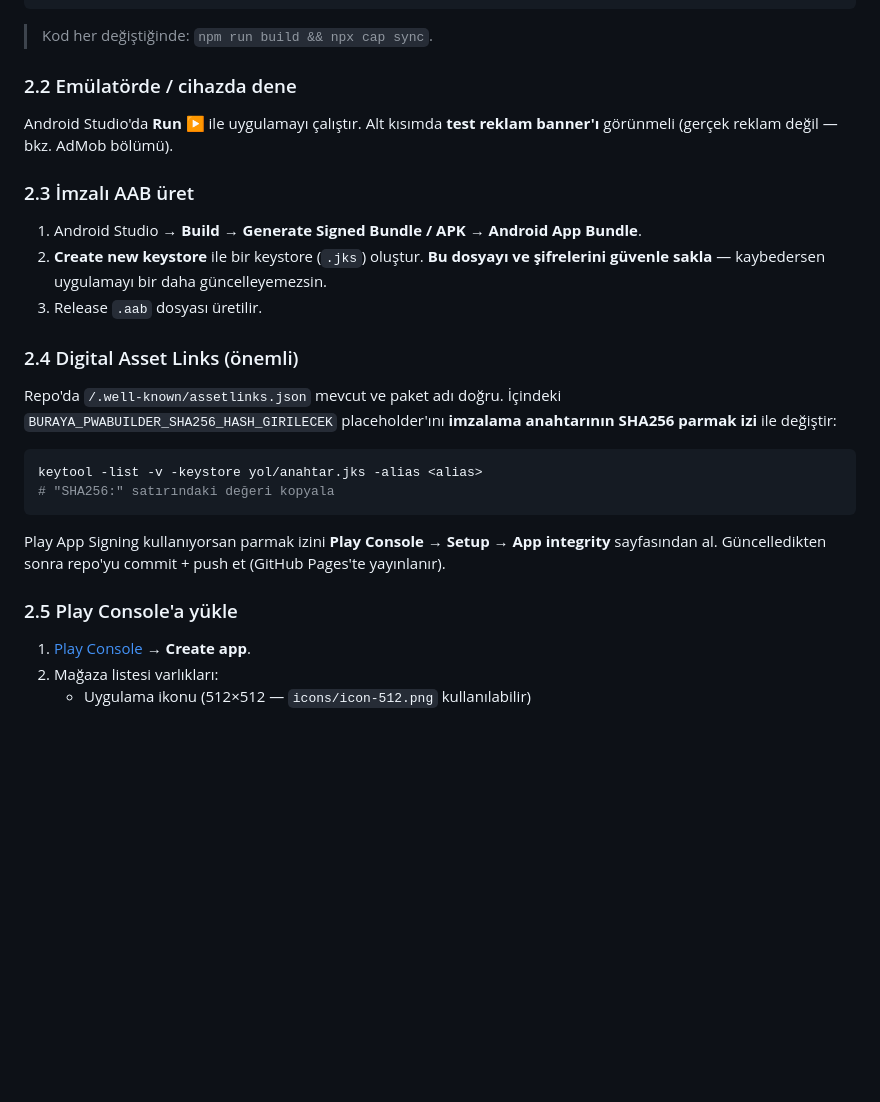
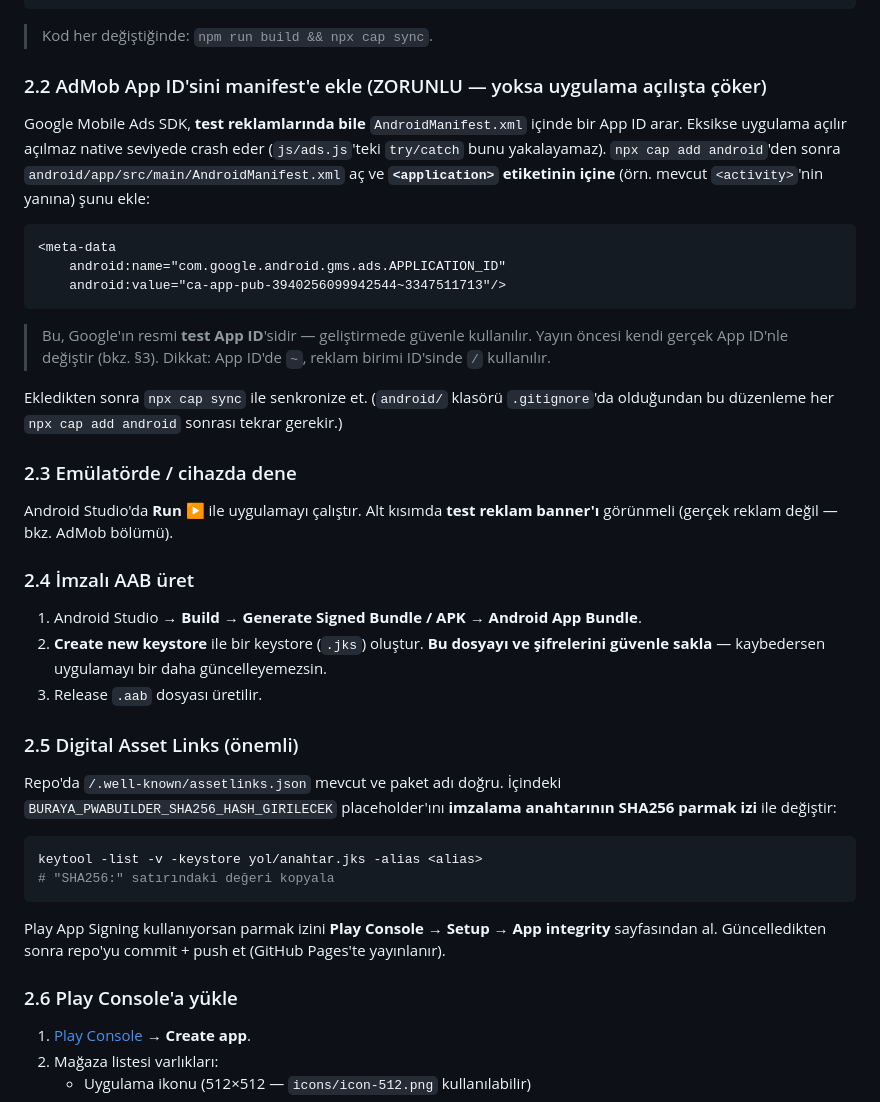
Before and after one commit to furkankkokcek/finance, a Markdown page: PUBLISHING.md, the part around the change. Rendered like a GitHub page; blank space fills up the shorter version.

Commit message:
Document required AdMob App ID manifest step for first run
The Google Mobile Ads SDK requires com.google.android.gms.ads.APPLICATION_ID
in AndroidManifest.xml even when serving test ads. Without it the app crashes
natively at startup (the try/catch in js/ads.js cannot catch a native crash).
The guide previously only mentioned this in the "before publishing" AdMob
section, so first-run users hit an immediate crash.

Add a required step 2.2 with Google's official test App ID
(ca-app-pub-3940256099942544~3347511713) between `npx cap add android` and the
first run, and renumber the following subsections.

Co-Authored-By: Claude Opus 4.8 <noreply@anthropic.com>
Claude-Session: https://claude.ai/code/session_017uTGdkutSgHD7cPGn4aiNo

````diff
--- a/PUBLISHING.md
+++ b/PUBLISHING.md
@@ -55,17 +55,36 @@ npx cap open android    # Android Studio'da açar
 
 > Kod her değiştiğinde: `npm run build && npx cap sync`.
 
-### 2.2 Emülatörde / cihazda dene
+### 2.2 AdMob App ID'sini manifest'e ekle (ZORUNLU — yoksa uygulama açılışta çöker)
+
+Google Mobile Ads SDK, **test reklamlarında bile** `AndroidManifest.xml` içinde bir App ID arar.
+Eksikse uygulama açılır açılmaz native seviyede crash eder (`js/ads.js`'teki `try/catch` bunu
+yakalayamaz). `npx cap add android`'den sonra `android/app/src/main/AndroidManifest.xml` aç ve
+**`<application>` etiketinin içine** (örn. mevcut `<activity>`'nin yanına) şunu ekle:
+
+```xml
+<meta-data
+    android:name="com.google.android.gms.ads.APPLICATION_ID"
+    android:value="ca-app-pub-3940256099942544~3347511713"/>
+```
+
+> Bu, Google'ın resmi **test App ID**'sidir — geliştirmede güvenle kullanılır. Yayın öncesi kendi
+> gerçek App ID'nle değiştir (bkz. §3). Dikkat: App ID'de `~`, reklam birimi ID'sinde `/` kullanılır.
+
+Ekledikten sonra `npx cap sync` ile senkronize et. (`android/` klasörü `.gitignore`'da olduğundan bu
+düzenleme her `npx cap add android` sonrası tekrar gerekir.)
+
+### 2.3 Emülatörde / cihazda dene
 Android Studio'da **Run ▶** ile uygulamayı çalıştır. Alt kısımda **test reklam banner'ı** görünmeli
 (gerçek reklam değil — bkz. AdMob bölümü).
 
-### 2.3 İmzalı AAB üret
+### 2.4 İmzalı AAB üret
 1. Android Studio → **Build → Generate Signed Bundle / APK → Android App Bundle**.
 2. **Create new keystore** ile bir keystore (`.jks`) oluştur. **Bu dosyayı ve şifrelerini güvenle
    sakla** — kaybedersen uygulamayı bir daha güncelleyemezsin.
 3. Release `.aab` dosyası üretilir.
 
-### 2.4 Digital Asset Links (önemli)
+### 2.5 Digital Asset Links (önemli)
 Repo'da `/.well-known/assetlinks.json` mevcut ve paket adı doğru. İçindeki
 `BURAYA_PWABUILDER_SHA256_HASH_GIRILECEK` placeholder'ını **imzalama anahtarının SHA256 parmak izi**
 ile değiştir:
@@ -78,7 +97,7 @@ keytool -list -v -keystore yol/anahtar.jks -alias <alias>
 Play App Signing kullanıyorsan parmak izini **Play Console → Setup → App integrity** sayfasından al.
 Güncelledikten sonra repo'yu commit + push et (GitHub Pages'te yayınlanır).
 
-### 2.5 Play Console'a yükle
+### 2.6 Play Console'a yükle
 1. [Play Console](https://play.google.com/console) → **Create app**.
 2. Mağaza listesi varlıkları:
    - Uygulama ikonu (512×512 — `icons/icon-512.png` kullanılabilir)
````
